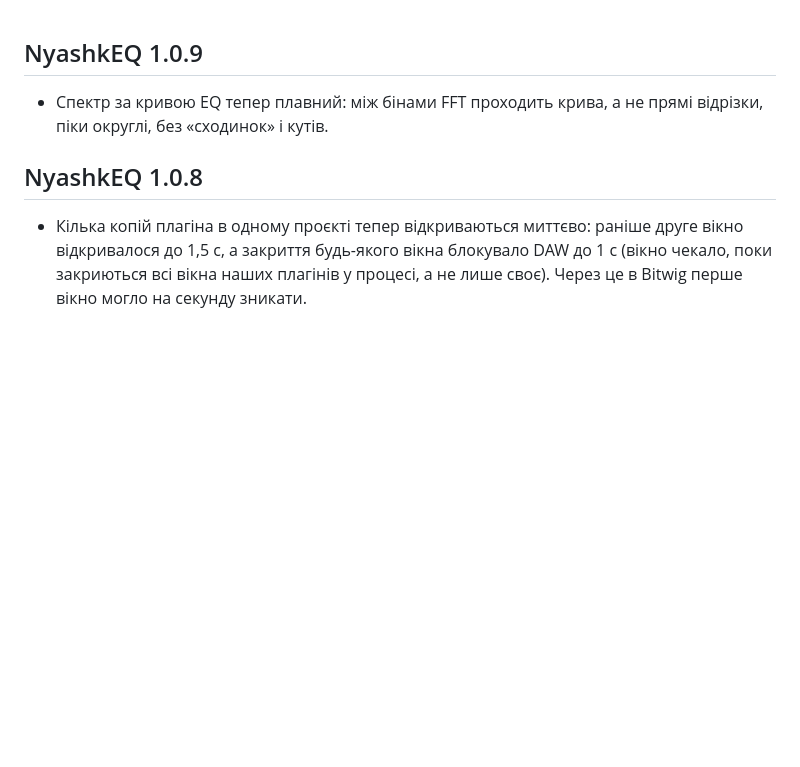
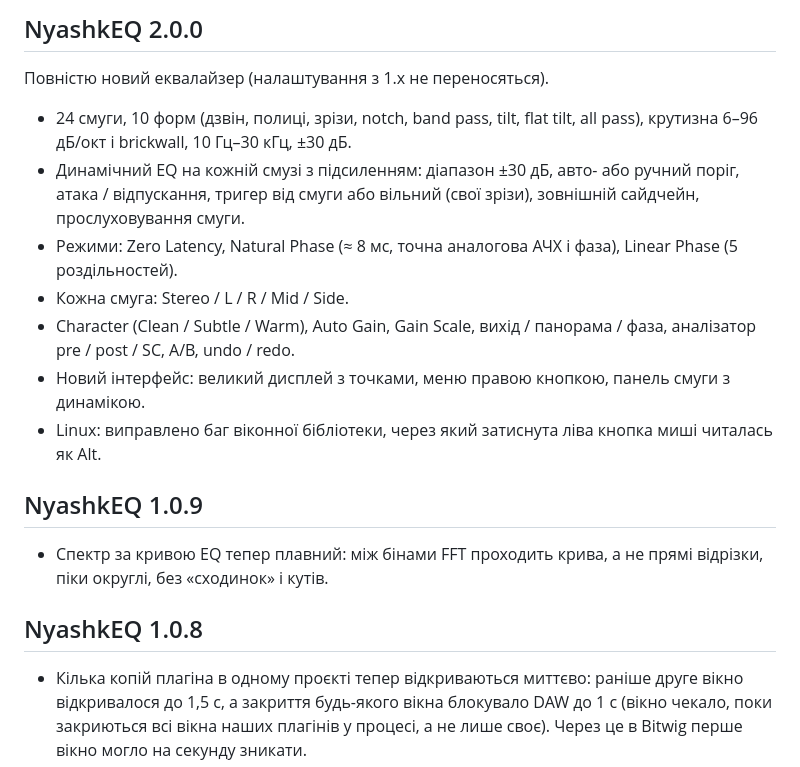
Before and after one commit to xslimakx/NyashkEQ, a Markdown page: RELEASE_NOTES.md, the part around the change. GitHub-like rendering; blank space fills up the shorter version.

```diff
--- a/RELEASE_NOTES.md
+++ b/RELEASE_NOTES.md
@@ -1,3 +1,15 @@
+## NyashkEQ 2.0.0
+
+Повністю новий еквалайзер (налаштування з 1.x не переносяться).
+
+- 24 смуги, 10 форм (дзвін, полиці, зрізи, notch, band pass, tilt, flat tilt, all pass), крутизна 6–96 дБ/окт і brickwall, 10 Гц–30 кГц, ±30 дБ.
+- Динамічний EQ на кожній смузі з підсиленням: діапазон ±30 дБ, авто- або ручний поріг, атака / відпускання, тригер від смуги або вільний (свої зрізи), зовнішній сайдчейн, прослуховування смуги.
+- Режими: Zero Latency, Natural Phase (≈ 8 мс, точна аналогова АЧХ і фаза), Linear Phase (5 роздільностей).
+- Кожна смуга: Stereo / L / R / Mid / Side.
+- Character (Clean / Subtle / Warm), Auto Gain, Gain Scale, вихід / панорама / фаза, аналізатор pre / post / SC, A/B, undo / redo.
+- Новий інтерфейс: великий дисплей з точками, меню правою кнопкою, панель смуги з динамікою.
+- Linux: виправлено баг віконної бібліотеки, через який затиснута ліва кнопка миші читалась як Alt.
+
 ## NyashkEQ 1.0.9
 
 - Спектр за кривою EQ тепер плавний: між бінами FFT проходить крива, а не прямі відрізки, піки округлі, без «сходинок» і кутів.
```
Also changed, not shown: README.md (+11 -2 lines), docs/img/nyashkeq.jpg (deleted), docs/img/nyashkeq.png (added), 16 other files.
